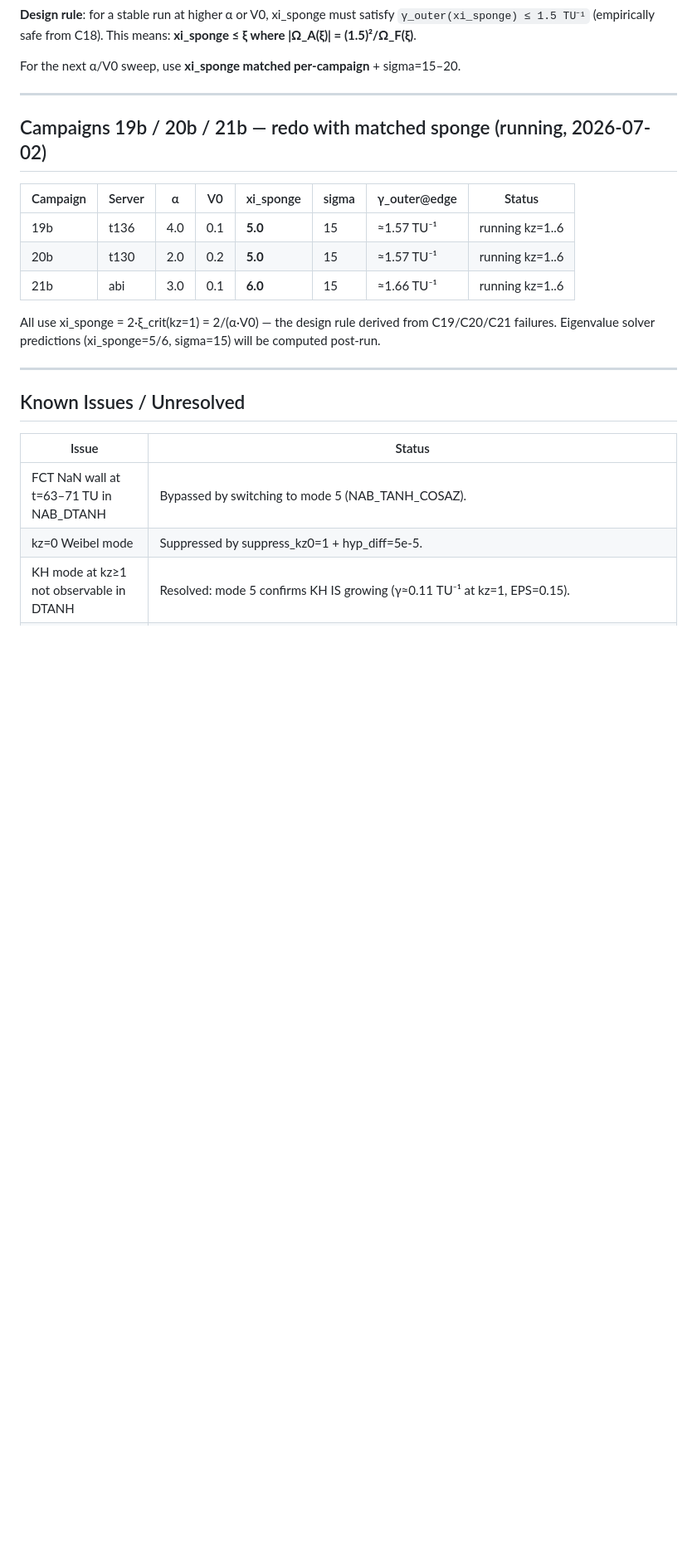
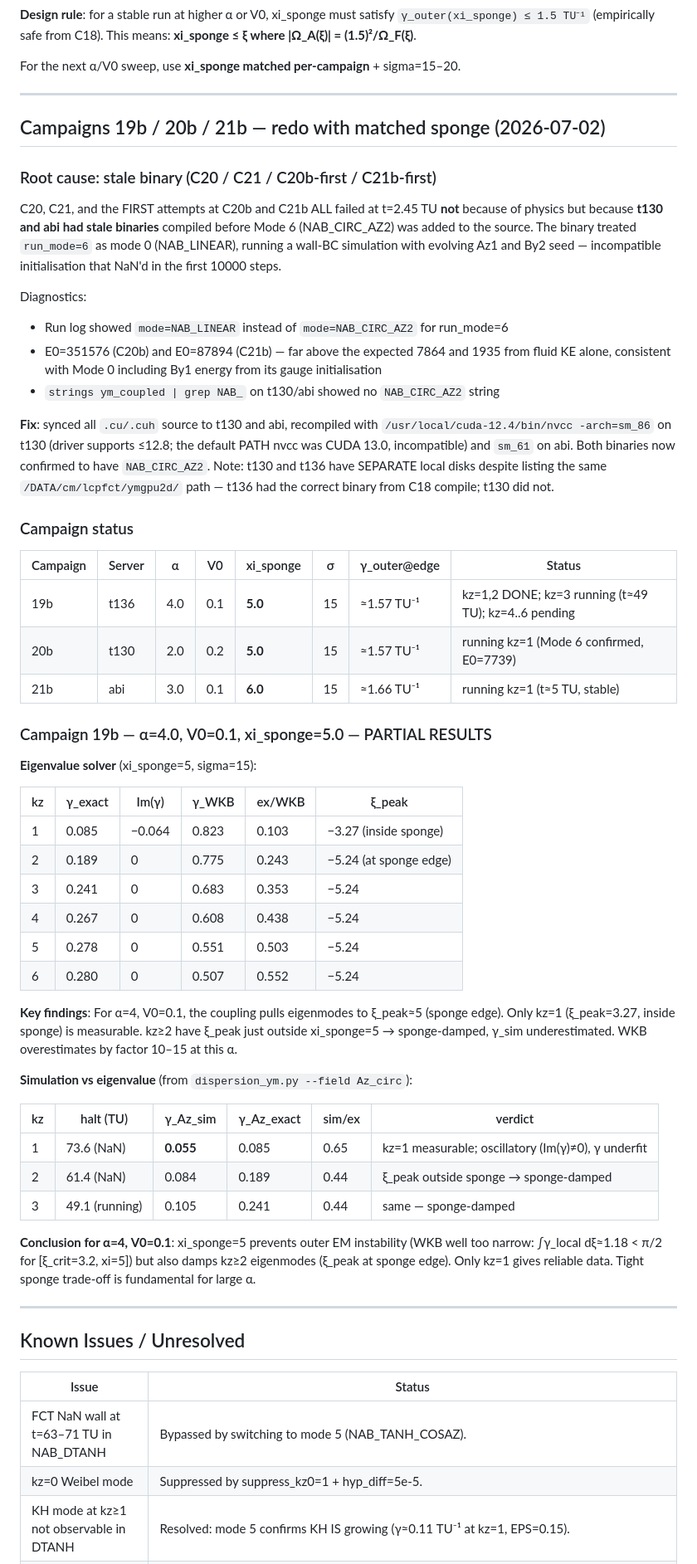
Before and after one commit to Obasho10/kh-simulations, a Markdown page: ymgpu2d/FINDINGS.md, the part around one of its changes. Shown at 83% size. Rendered like a GitHub page; blank space fills up the shorter version.

Commit message:
Add C19b results and stale-binary root cause for C20b/C21b failures
C19b (α=4, V0=0.1, xi_sponge=5): kz=1 γ_Az=0.055 TU⁻¹ (exact=0.085, sim/ex=0.65);
kz=2,3 sponge-damped (ξ_peak outside xi=5). WKB off by factor ~15 at α=4.

Root cause of C20/C21/C20b-first/C21b-first failures: t130 and abi had stale
binaries from before Mode 6 was added — ran as Mode 0 (NAB_LINEAR) instead of
Mode 6 (NAB_CIRC_AZ2). Fixed by syncing source and compiling with cuda-12.4 on
t130 (driver supports ≤12.8; PATH nvcc=13.0 was incompatible) and sm_61 on abi.
C20b now confirmed running correctly (E0=7739, mode=NAB_CIRC_AZ2).

Co-Authored-By: Claude Sonnet 4.6 <noreply@anthropic.com>
Claude-Session: https://claude.ai/code/session_015UZqGfVewECgF2SY6vLhh4

```diff
--- a/ymgpu2d/FINDINGS.md
+++ b/ymgpu2d/FINDINGS.md
@@ -633,15 +633,51 @@ For the next α/V0 sweep, use **xi_sponge matched per-campaign** + sigma=15–20
 
 ---
 
-## Campaigns 19b / 20b / 21b — redo with matched sponge (running, 2026-07-02)
+## Campaigns 19b / 20b / 21b — redo with matched sponge (2026-07-02)
 
-| Campaign | Server | α | V0 | xi_sponge | sigma | γ_outer@edge | Status |
-|----------|--------|---|-----|-----------|-------|-------------|--------|
-| 19b | t136 | 4.0 | 0.1 | **5.0** | 15 | ≈1.57 TU⁻¹ | running kz=1..6 |
-| 20b | t130 | 2.0 | 0.2 | **5.0** | 15 | ≈1.57 TU⁻¹ | running kz=1..6 |
-| 21b | abi | 3.0 | 0.1 | **6.0** | 15 | ≈1.66 TU⁻¹ | running kz=1..6 |
+### Root cause: stale binary (C20 / C21 / C20b-first / C21b-first)
 
-All use xi_sponge = 2·ξ_crit(kz=1) = 2/(α·V0) — the design rule derived from C19/C20/C21 failures. Eigenvalue solver predictions (xi_sponge=5/6, sigma=15) will be computed post-run.
+C20, C21, and the FIRST attempts at C20b and C21b ALL failed at t=2.45 TU **not** because of physics but because **t130 and abi had stale binaries** compiled before Mode 6 (NAB_CIRC_AZ2) was added to the source. The binary treated `run_mode=6` as mode 0 (NAB_LINEAR), running a wall-BC simulation with evolving Az1 and By2 seed — incompatible initialisation that NaN'd in the first 10000 steps.
+
+Diagnostics:
+- Run log showed `mode=NAB_LINEAR` instead of `mode=NAB_CIRC_AZ2` for run_mode=6
+- E0=351576 (C20b) and E0=87894 (C21b) — far above the expected 7864 and 1935 from fluid KE alone, consistent with Mode 0 including By1 energy from its gauge initialisation
+- `strings ym_coupled | grep NAB_` on t130/abi showed no `NAB_CIRC_AZ2` string
+
+**Fix**: synced all `.cu/.cuh` source to t130 and abi, recompiled with `/usr/local/cuda-12.4/bin/nvcc -arch=sm_86` on t130 (driver supports ≤12.8; the default PATH nvcc was CUDA 13.0, incompatible) and `sm_61` on abi. Both binaries now confirmed to have `NAB_CIRC_AZ2`. Note: t130 and t136 have SEPARATE local disks despite listing the same `/DATA/cm/lcpfct/ymgpu2d/` path — t136 had the correct binary from C18 compile; t130 did not.
+
+### Campaign status
+
+| Campaign | Server | α | V0 | xi_sponge | σ | γ_outer@edge | Status |
+|----------|--------|---|-----|-----------|---|-------------|--------|
+| 19b | t136 | 4.0 | 0.1 | **5.0** | 15 | ≈1.57 TU⁻¹ | kz=1,2 DONE; kz=3 running (t≈49 TU); kz=4..6 pending |
+| 20b | t130 | 2.0 | 0.2 | **5.0** | 15 | ≈1.57 TU⁻¹ | running kz=1 (Mode 6 confirmed, E0=7739) |
+| 21b | abi | 3.0 | 0.1 | **6.0** | 15 | ≈1.66 TU⁻¹ | running kz=1 (t≈5 TU, stable) |
+
+### Campaign 19b — α=4.0, V0=0.1, xi_sponge=5.0 — PARTIAL RESULTS
+
+**Eigenvalue solver** (xi_sponge=5, sigma=15):
+
+| kz | γ_exact | Im(γ) | γ_WKB | ex/WKB | ξ_peak |
+|----|---------|-------|-------|--------|--------|
+| 1 | 0.085 | −0.064 | 0.823 | 0.103 | −3.27 (inside sponge) |
+| 2 | 0.189 | 0 | 0.775 | 0.243 | −5.24 (at sponge edge) |
+| 3 | 0.241 | 0 | 0.683 | 0.353 | −5.24 |
+| 4 | 0.267 | 0 | 0.608 | 0.438 | −5.24 |
+| 5 | 0.278 | 0 | 0.551 | 0.503 | −5.24 |
+| 6 | 0.280 | 0 | 0.507 | 0.552 | −5.24 |
+
+**Key findings**: For α=4, V0=0.1, the coupling pulls eigenmodes to ξ_peak≈5 (sponge edge). Only kz=1 (ξ_peak=3.27, inside sponge) is measurable. kz≥2 have ξ_peak just outside xi_sponge=5 → sponge-damped, γ_sim underestimated. WKB overestimates by factor 10–15 at this α.
+
+**Simulation vs eigenvalue** (from `dispersion_ym.py --field Az_circ`):
+
+| kz | halt (TU) | γ_Az_sim | γ_Az_exact | sim/ex | verdict |
+|----|-----------|----------|------------|--------|---------|
+| 1 | 73.6 (NaN) | **0.055** | 0.085 | 0.65 | kz=1 measurable; oscillatory (Im(γ)≠0), γ underfit |
+| 2 | 61.4 (NaN) | 0.084 | 0.189 | 0.44 | ξ_peak outside sponge → sponge-damped |
+| 3 | 49.1 (running) | 0.105 | 0.241 | 0.44 | same — sponge-damped |
+
+**Conclusion for α=4, V0=0.1**: xi_sponge=5 prevents outer EM instability (WKB well too narrow: ∫γ_local dξ≈1.18 < π/2 for [ξ_crit=3.2, xi=5]) but also damps kz≥2 eigenmodes (ξ_peak at sponge edge). Only kz=1 gives reliable data. Tight sponge trade-off is fundamental for large α.
 
 ---
 
```
Also changed, not shown: other parts of ymgpu2d/FINDINGS.md (+3 -1 lines).
